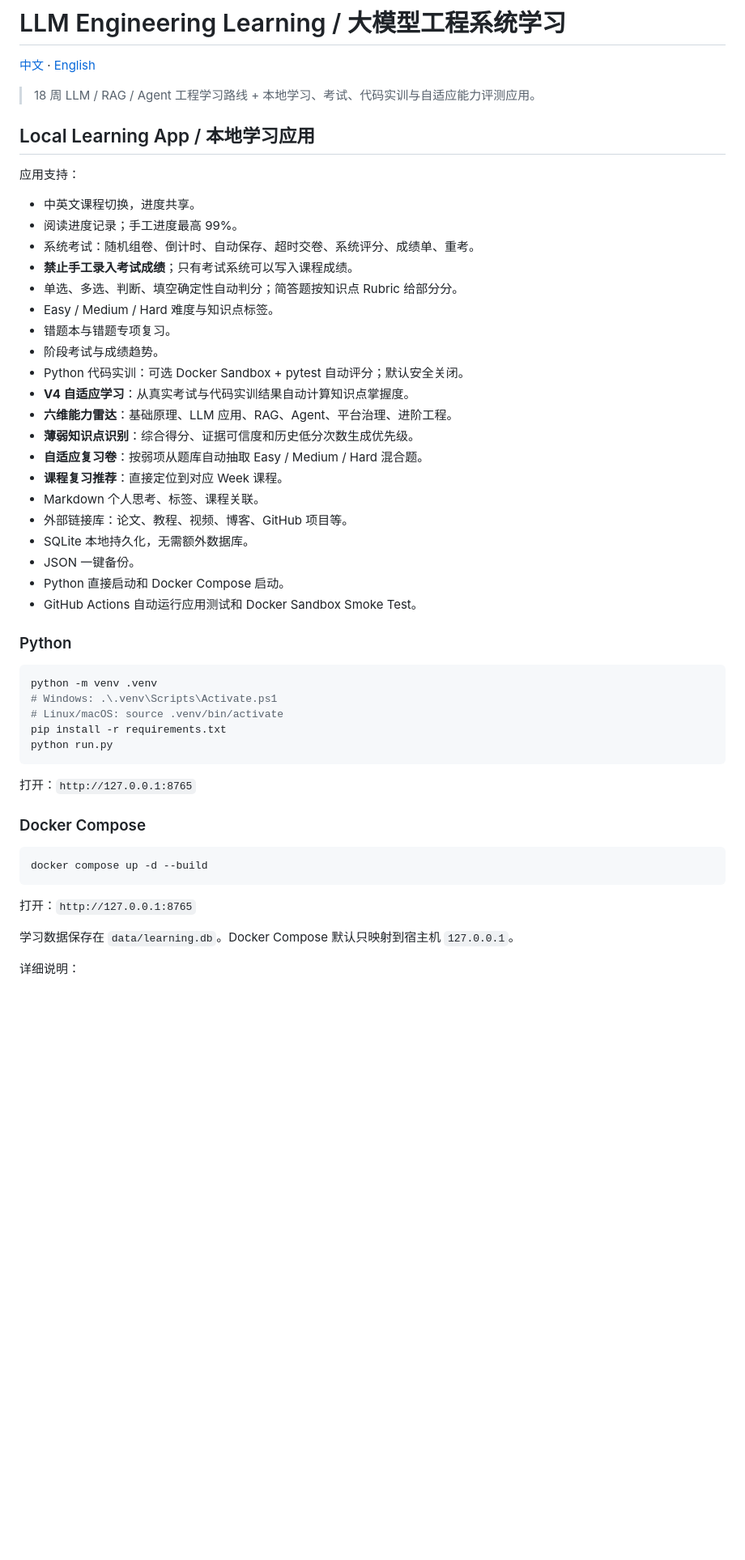
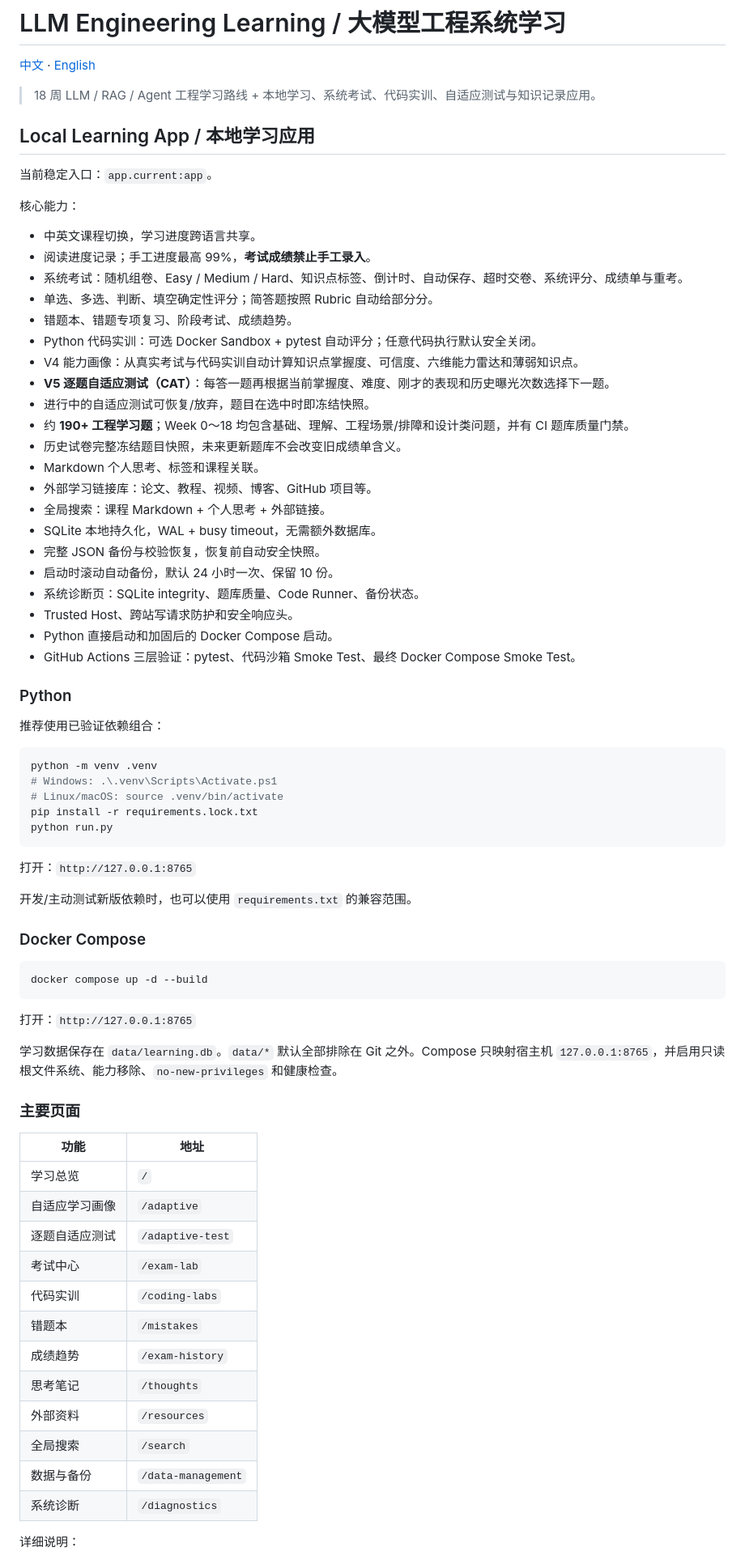
Before and after one commit to Azurefly/llm-engineering-learning, a Markdown page: README.md, the part around one of its changes. Shown at 81% size. Drawn GitHub-style; blank space fills up the shorter version.

Commit message:
update README for stable V5 learning platform

````diff
--- a/README.md
+++ b/README.md
@@ -2,44 +2,51 @@
 
 [中文](#中文) · [English](#english)
 
-> 18 周 LLM / RAG / Agent 工程学习路线 + 本地学习、考试、代码实训与自适应能力评测应用。
+> 18 周 LLM / RAG / Agent 工程学习路线 + 本地学习、系统考试、代码实训、自适应测试与知识记录应用。
 
 ## Local Learning App / 本地学习应用
 
-应用支持：
+当前稳定入口：`app.current:app`。
 
-- 中英文课程切换，进度共享。
-- 阅读进度记录；手工进度最高 99%。
-- 系统考试：随机组卷、倒计时、自动保存、超时交卷、系统评分、成绩单、重考。
-- **禁止手工录入考试成绩**；只有考试系统可以写入课程成绩。
-- 单选、多选、判断、填空确定性自动判分；简答题按知识点 Rubric 给部分分。
-- Easy / Medium / Hard 难度与知识点标签。
-- 错题本与错题专项复习。
-- 阶段考试与成绩趋势。
-- Python 代码实训：可选 Docker Sandbox + pytest 自动评分；默认安全关闭。
-- **V4 自适应学习**：从真实考试与代码实训结果自动计算知识点掌握度。
-- **六维能力雷达**：基础原理、LLM 应用、RAG、Agent、平台治理、进阶工程。
-- **薄弱知识点识别**：综合得分、证据可信度和历史低分次数生成优先级。
-- **自适应复习卷**：按弱项从题库自动抽取 Easy / Medium / Hard 混合题。
-- **课程复习推荐**：直接定位到对应 Week 课程。
-- Markdown 个人思考、标签、课程关联。
-- 外部链接库：论文、教程、视频、博客、GitHub 项目等。
-- SQLite 本地持久化，无需额外数据库。
-- JSON 一键备份。
-- Python 直接启动和 Docker Compose 启动。
-- GitHub Actions 自动运行应用测试和 Docker Sandbox Smoke Test。
+核心能力：
+
+- 中英文课程切换，学习进度跨语言共享。
+- 阅读进度记录；手工进度最高 99%，**考试成绩禁止手工录入**。
+- 系统考试：随机组卷、Easy / Medium / Hard、知识点标签、倒计时、自动保存、超时交卷、系统评分、成绩单与重考。
+- 单选、多选、判断、填空确定性评分；简答题按照 Rubric 自动给部分分。
+- 错题本、错题专项复习、阶段考试、成绩趋势。
+- Python 代码实训：可选 Docker Sandbox + pytest 自动评分；任意代码执行默认安全关闭。
+- V4 能力画像：从真实考试与代码实训自动计算知识点掌握度、可信度、六维能力雷达和薄弱知识点。
+- **V5 逐题自适应测试（CAT）**：每答一题再根据当前掌握度、难度、刚才的表现和历史曝光次数选择下一题。
+- 进行中的自适应测试可恢复/放弃，题目在选中时即冻结快照。
+- 约 **190+ 工程学习题**；Week 0～18 均包含基础、理解、工程场景/排障和设计类问题，并有 CI 题库质量门禁。
+- 历史试卷完整冻结题目快照，未来更新题库不会改变旧成绩单含义。
+- Markdown 个人思考、标签和课程关联。
+- 外部学习链接库：论文、教程、视频、博客、GitHub 项目等。
+- 全局搜索：课程 Markdown + 个人思考 + 外部链接。
+- SQLite 本地持久化，WAL + busy timeout，无需额外数据库。
+- 完整 JSON 备份与校验恢复，恢复前自动安全快照。
+- 启动时滚动自动备份，默认 24 小时一次、保留 10 份。
+- 系统诊断页：SQLite integrity、题库质量、Code Runner、备份状态。
+- Trusted Host、跨站写请求防护和安全响应头。
+- Python 直接启动和加固后的 Docker Compose 启动。
+- GitHub Actions 三层验证：pytest、代码沙箱 Smoke Test、最终 Docker Compose Smoke Test。
 
 ### Python
+
+推荐使用已验证依赖组合：
 
 ```bash
 python -m venv .venv
 # Windows: .\.venv\Scripts\Activate.ps1
 # Linux/macOS: source .venv/bin/activate
-pip install -r requirements.txt
+pip install -r requirements.lock.txt
 python run.py
 ```
 
 打开：`http://127.0.0.1:8765`
+
+开发/主动测试新版依赖时，也可以使用 `requirements.txt` 的兼容范围。
 
 ### Docker Compose
 
@@ -49,7 +56,24 @@ docker compose up -d --build
 
 打开：`http://127.0.0.1:8765`
 
-学习数据保存在 `data/learning.db`。Docker Compose 默认只映射到宿主机 `127.0.0.1`。
+学习数据保存在 `data/learning.db`。`data/*` 默认全部排除在 Git 之外。Compose 只映射宿主机 `127.0.0.1:8765`，并启用只读根文件系统、能力移除、`no-new-privileges` 和健康检查。
+
+### 主要页面
+
+| 功能 | 地址 |
+|---|---|
+| 学习总览 | `/` |
+| 自适应学习画像 | `/adaptive` |
+| 逐题自适应测试 | `/adaptive-test` |
+| 考试中心 | `/exam-lab` |
+| 代码实训 | `/coding-labs` |
+| 错题本 | `/mistakes` |
+| 成绩趋势 | `/exam-history` |
+| 思考笔记 | `/thoughts` |
+| 外部资料 | `/resources` |
+| 全局搜索 | `/search` |
+| 数据与备份 | `/data-management` |
+| 系统诊断 | `/diagnostics` |
 
 详细说明：
 
````
Also changed, not shown: other parts of README.md (+5 -4 lines).
